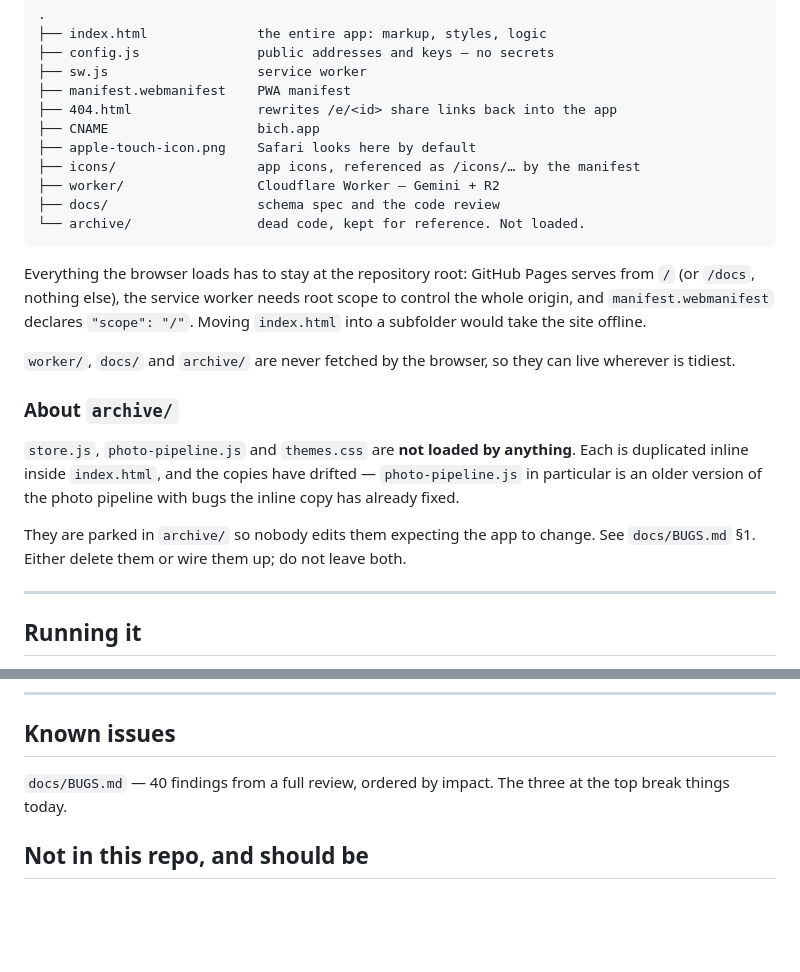
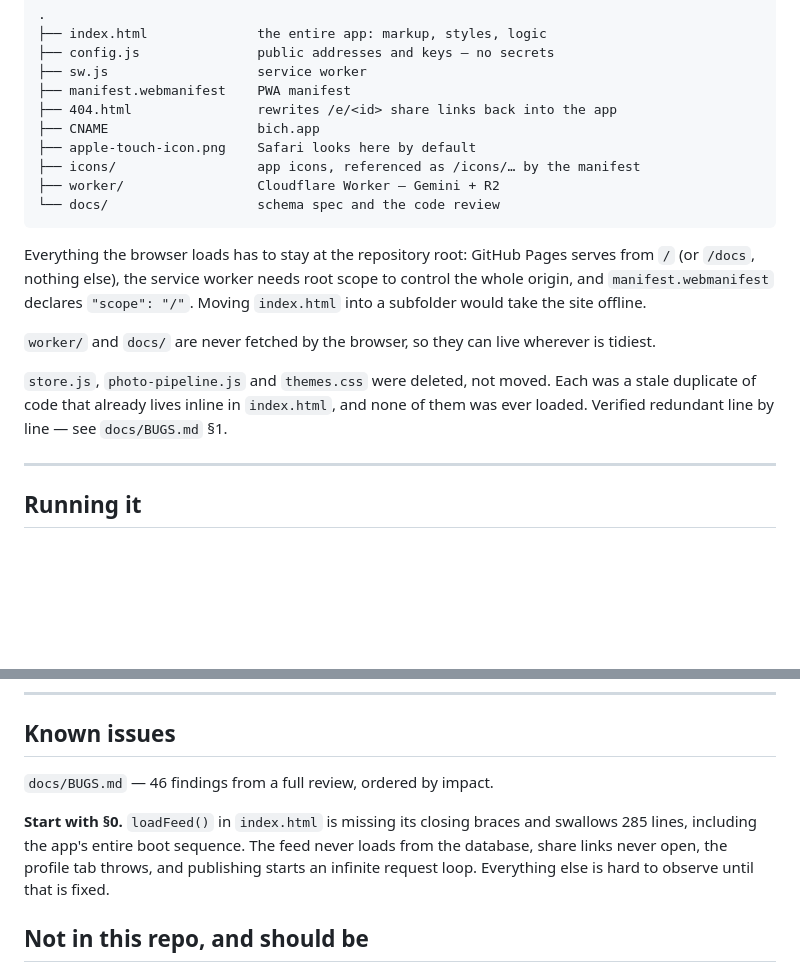
Before and after one commit to pashamaster/bich-service, a Markdown page: README.md, 2 parts joined by grey strips. GitHub-like rendering; blank space fills up the shorter version.

````diff
--- a/README.md
+++ b/README.md
@@ -21,8 +21,7 @@ of this repository.
 ├── apple-touch-icon.png    Safari looks here by default
 ├── icons/                  app icons, referenced as /icons/… by the manifest
 ├── worker/                 Cloudflare Worker — Gemini + R2
-├── docs/                   schema spec and the code review
-└── archive/                dead code, kept for reference. Not loaded.
+└── docs/                   schema spec and the code review
 ```
 
 Everything the browser loads has to stay at the repository root: GitHub Pages
@@ -30,18 +29,13 @@ serves from `/` (or `/docs`, nothing else), the service worker needs root scope
 to control the whole origin, and `manifest.webmanifest` declares `"scope": "/"`.
 Moving `index.html` into a subfolder would take the site offline.
 
-`worker/`, `docs/` and `archive/` are never fetched by the browser, so they can
-live wherever is tidiest.
+`worker/` and `docs/` are never fetched by the browser, so they can live
+wherever is tidiest.
 
-### About `archive/`
-
-`store.js`, `photo-pipeline.js` and `themes.css` are **not loaded by anything**.
-Each is duplicated inline inside `index.html`, and the copies have drifted —
-`photo-pipeline.js` in particular is an older version of the photo pipeline with
-bugs the inline copy has already fixed.
-
-They are parked in `archive/` so nobody edits them expecting the app to change.
-See `docs/BUGS.md` §1. Either delete them or wire them up; do not leave both.
+`store.js`, `photo-pipeline.js` and `themes.css` were deleted, not moved. Each
+was a stale duplicate of code that already lives inline in `index.html`, and
+none of them was ever loaded. Verified redundant line by line — see
+`docs/BUGS.md` §1.
 
 ---
 
@@ -96,8 +90,13 @@ The service worker is network-first for HTML and `config.js`, so a bumped
 
 ## Known issues
 
-`docs/BUGS.md` — 40 findings from a full review, ordered by impact. The three at
-the top break things today.
+`docs/BUGS.md` — 46 findings from a full review, ordered by impact.
+
+**Start with §0.** `loadFeed()` in `index.html` is missing its closing braces and
+swallows 285 lines, including the app's entire boot sequence. The feed never
+loads from the database, share links never open, the profile tab throws, and
+publishing starts an infinite request loop. Everything else is hard to observe
+until that is fixed.
 
 ## Not in this repo, and should be
 
````
